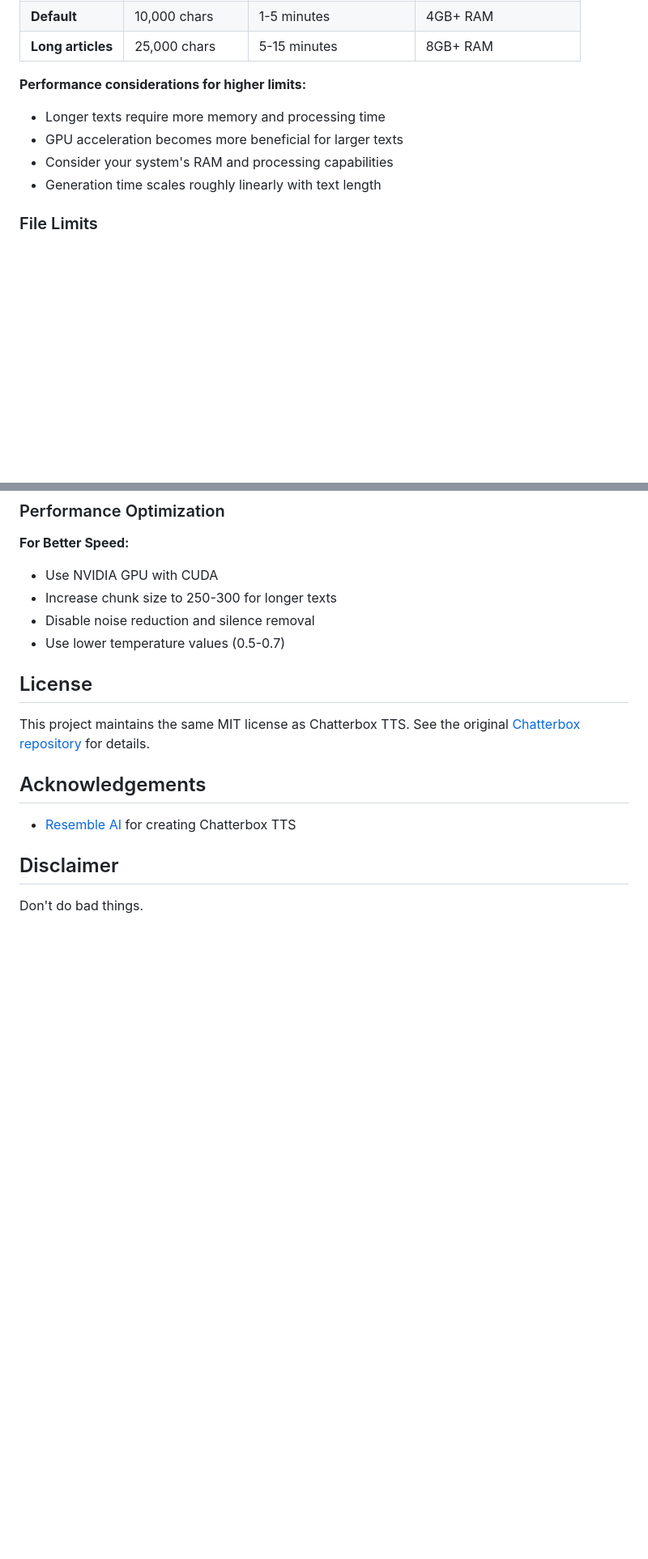
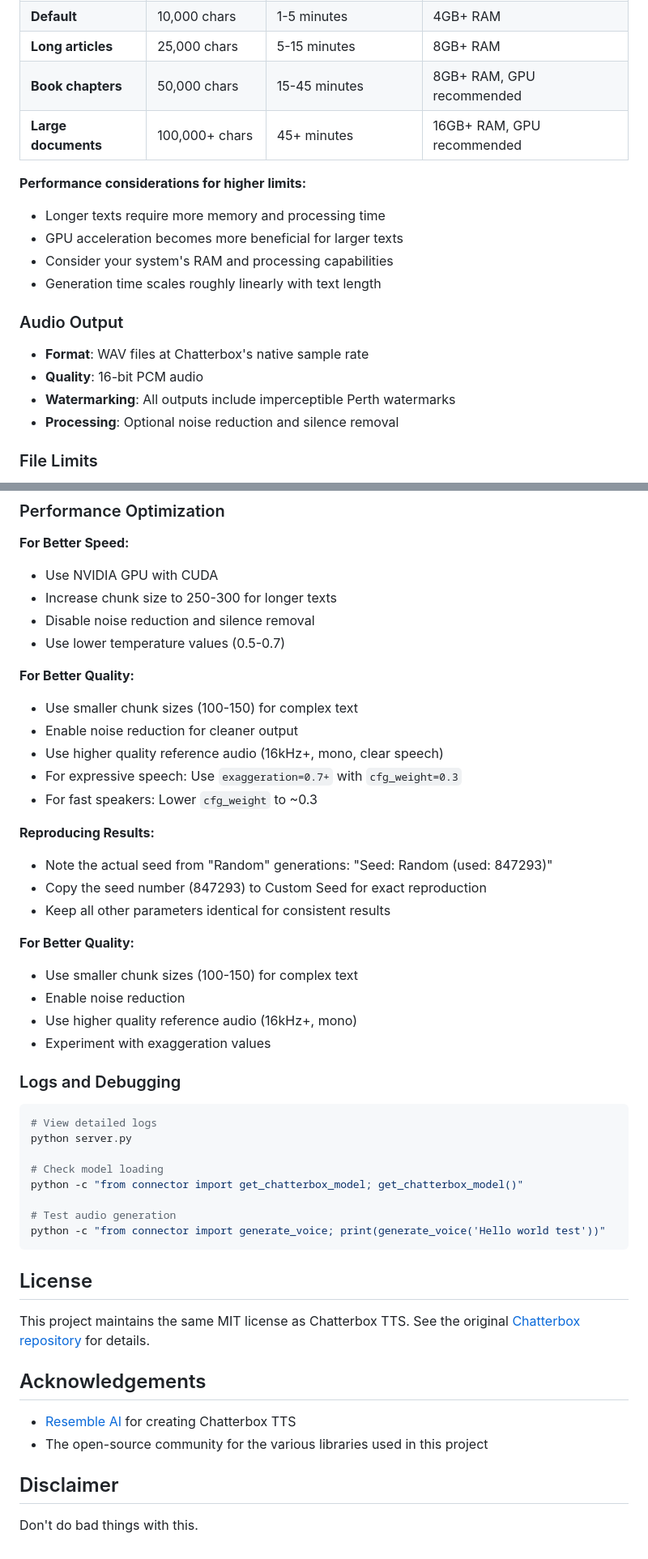
Before and after one commit to bradsec/chatterboxwebui, a Markdown page: README.md, 2 parts joined by grey strips. Shown: that part at 81% size. GitHub-like rendering; blank space fills up the shorter version.

````diff
--- a/README.md
+++ b/README.md
@@ -212,12 +238,20 @@ python server.py
 | **Short clips** | 5,000 chars | 30 seconds - 2 minutes | 4GB+ RAM |
 | **Default** | 10,000 chars | 1-5 minutes | 4GB+ RAM |
 | **Long articles** | 25,000 chars | 5-15 minutes | 8GB+ RAM |
+| **Book chapters** | 50,000 chars | 15-45 minutes | 8GB+ RAM, GPU recommended |
+| **Large documents** | 100,000+ chars | 45+ minutes | 16GB+ RAM, GPU recommended |
 
 **Performance considerations for higher limits:**
 - Longer texts require more memory and processing time
 - GPU acceleration becomes more beneficial for larger texts
 - Consider your system's RAM and processing capabilities
 - Generation time scales roughly linearly with text length
+
+### Audio Output
+- **Format**: WAV files at Chatterbox's native sample rate
+- **Quality**: 16-bit PCM audio
+- **Watermarking**: All outputs include imperceptible Perth watermarks
+- **Processing**: Optional noise reduction and silence removal
 
 ### File Limits
 - Text input: Configurable (default 10,000 characters)
@@ -288,6 +359,37 @@ python -c "import torch; print(torch.__version__); print(torch.cuda.is_available
 - Disable noise reduction and silence removal
 - Use lower temperature values (0.5-0.7)
 
+**For Better Quality:**
+- Use smaller chunk sizes (100-150) for complex text
+- Enable noise reduction for cleaner output
+- Use higher quality reference audio (16kHz+, mono, clear speech)
+- For expressive speech: Use `exaggeration=0.7+` with `cfg_weight=0.3`
+- For fast speakers: Lower `cfg_weight` to ~0.3
+
+**Reproducing Results:**
+- Note the actual seed from "Random" generations: "Seed: Random (used: 847293)"
+- Copy the seed number (847293) to Custom Seed for exact reproduction
+- Keep all other parameters identical for consistent results
+
+**For Better Quality:**
+- Use smaller chunk sizes (100-150) for complex text
+- Enable noise reduction
+- Use higher quality reference audio (16kHz+, mono)
+- Experiment with exaggeration values
+
+### Logs and Debugging
+
+```bash
+# View detailed logs
+python server.py
+
+# Check model loading
+python -c "from connector import get_chatterbox_model; get_chatterbox_model()"
+
+# Test audio generation
+python -c "from connector import generate_voice; print(generate_voice('Hello world test'))"
+```
+
 ## License
 
 This project maintains the same MIT license as Chatterbox TTS. See the original [Chatterbox repository](https://github.com/resemble-ai/chatterbox) for details.
@@ -295,7 +397,8 @@ This project maintains the same MIT license as Chatterbox TTS. See the original
 ## Acknowledgements
 
 - [Resemble AI](https://resemble.ai) for creating Chatterbox TTS
+- The open-source community for the various libraries used in this project
 
 ## Disclaimer
 
-Don't do bad things.
+Don't do bad things with this.
````
Also changed, not shown: other parts of README.md (+64 -1 lines).
